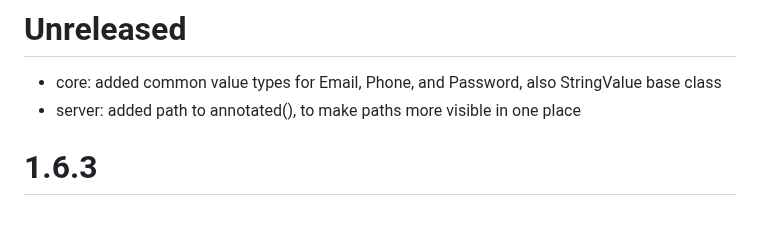
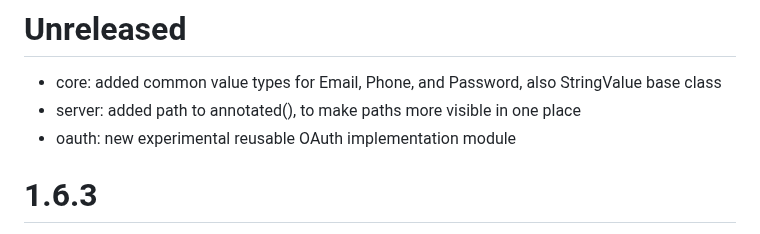
Before and after one commit to codeborne/klite, a Markdown page: CHANGELOG.md, the part around the change. Rendered like a GitHub page.

Commit message:
mention oauth in changelog

```diff
--- a/CHANGELOG.md
+++ b/CHANGELOG.md
@@ -1,6 +1,7 @@
 # Unreleased
 * core: added common value types for Email, Phone, and Password, also StringValue base class
 * server: added path to annotated(), to make paths more visible in one place
+* oauth: new experimental reusable OAuth implementation module
 
 # 1.6.3
 * server: added support for SSE (Server-Side Events) to `HttpExchange`
```
